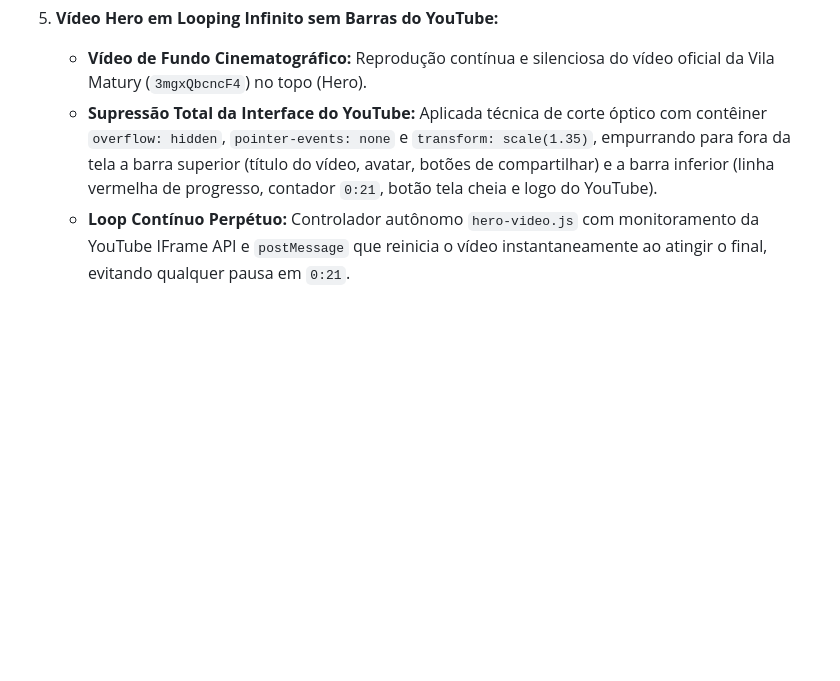
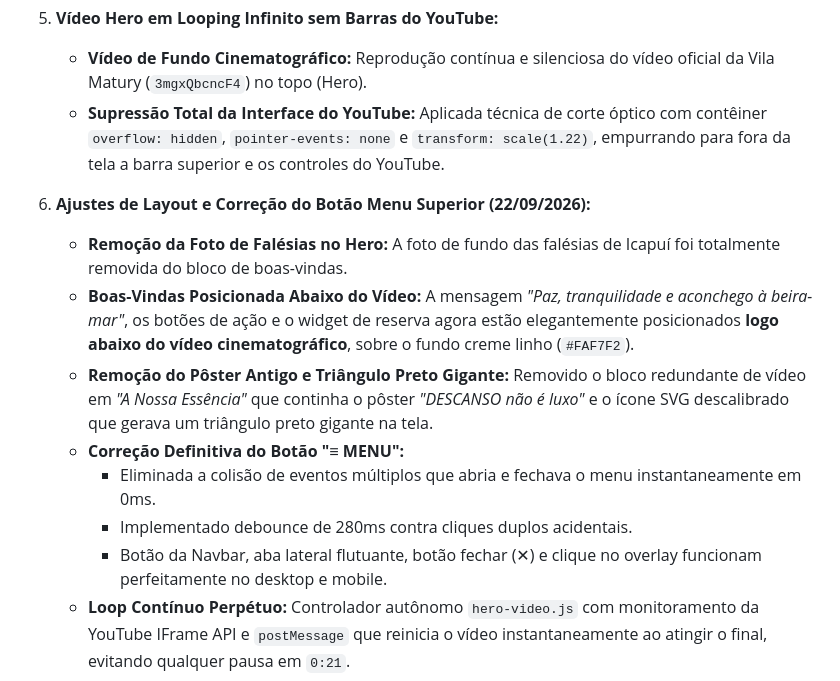
Before and after one commit to romariog3fis-collab/pousada-vila-matury, a Markdown page: continue.md, the part around the change. Rendered like a GitHub page; blank space fills up the shorter version.

Commit message:
docs: atualiza continue.md com ajustes do hero, boas-vindas e menu lateral

```diff
--- a/continue.md
+++ b/continue.md
@@ -57,7 +57,16 @@ A proprietária respondeu calorosamente ao primeiro contato e compartilhou infor
 
 6. **Vídeo Hero em Looping Infinito sem Barras do YouTube:**
    - **Vídeo de Fundo Cinematográfico:** Reprodução contínua e silenciosa do vídeo oficial da Vila Matury (`3mgxQbcncF4`) no topo (Hero).
-   - **Supressão Total da Interface do YouTube:** Aplicada técnica de corte óptico com contêiner `overflow: hidden`, `pointer-events: none` e `transform: scale(1.35)`, empurrando para fora da tela a barra superior (título do vídeo, avatar, botões de compartilhar) e a barra inferior (linha vermelha de progresso, contador `0:21`, botão tela cheia e logo do YouTube).
+   - **Supressão Total da Interface do YouTube:** Aplicada técnica de corte óptico com contêiner `overflow: hidden`, `pointer-events: none` e `transform: scale(1.22)`, empurrando para fora da tela a barra superior e os controles do YouTube.
+
+7. **Ajustes de Layout e Correção do Botão Menu Superior (22/09/2026):**
+   - **Remoção da Foto de Falésias no Hero:** A foto de fundo das falésias de Icapuí foi totalmente removida do bloco de boas-vindas.
+   - **Boas-Vindas Posicionada Abaixo do Vídeo:** A mensagem *"Paz, tranquilidade e aconchego à beira-mar"*, os botões de ação e o widget de reserva agora estão elegantemente posicionados **logo abaixo do vídeo cinematográfico**, sobre o fundo creme linho (`#FAF7F2`).
+   - **Remoção do Pôster Antigo e Triângulo Preto Gigante:** Removido o bloco redundante de vídeo em *"A Nossa Essência"* que continha o pôster *"DESCANSO não é luxo"* e o ícone SVG descalibrado que gerava um triângulo preto gigante na tela.
+   - **Correção Definitiva do Botão "≡ MENU":**
+     - Eliminada a colisão de eventos múltiplos que abria e fechava o menu instantaneamente em 0ms.
+     - Implementado debounce de 280ms contra cliques duplos acidentais.
+     - Botão da Navbar, aba lateral flutuante, botão fechar (✕) e clique no overlay funcionam perfeitamente no desktop e mobile.
    - **Loop Contínuo Perpétuo:** Controlador autônomo `hero-video.js` com monitoramento da YouTube IFrame API e `postMessage` que reinicia o vídeo instantaneamente ao atingir o final, evitando qualquer pausa em `0:21`.
    - **Overlay Escuro de Charme:** Gradiente equilibrado para garantir legibilidade impecável dos textos, títulos e motor de reservas sobre o vídeo.
 
```
